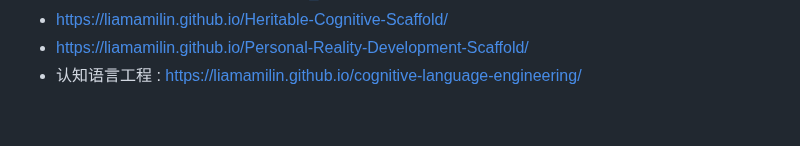
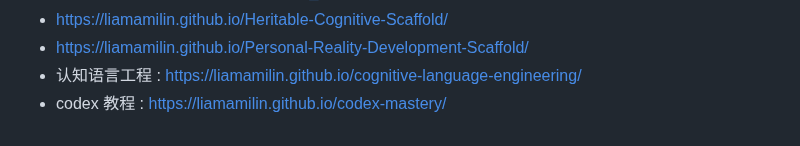
Before and after one commit to liamamilin/Some-Project, a Markdown page: 个人重要/****** 我的书.md, the part around the change. Drawn GitHub-style.

```diff
--- a/个人重要/****** 我的书.md
+++ b/个人重要/****** 我的书.md
@@ -245,3 +245,4 @@ LLM & agent
 - https://liamamilin.github.io/Heritable-Cognitive-Scaffold/
 - https://liamamilin.github.io/Personal-Reality-Development-Scaffold/
 - 认知语言工程 : https://liamamilin.github.io/cognitive-language-engineering/
+- codex 教程 : https://liamamilin.github.io/codex-mastery/
```
